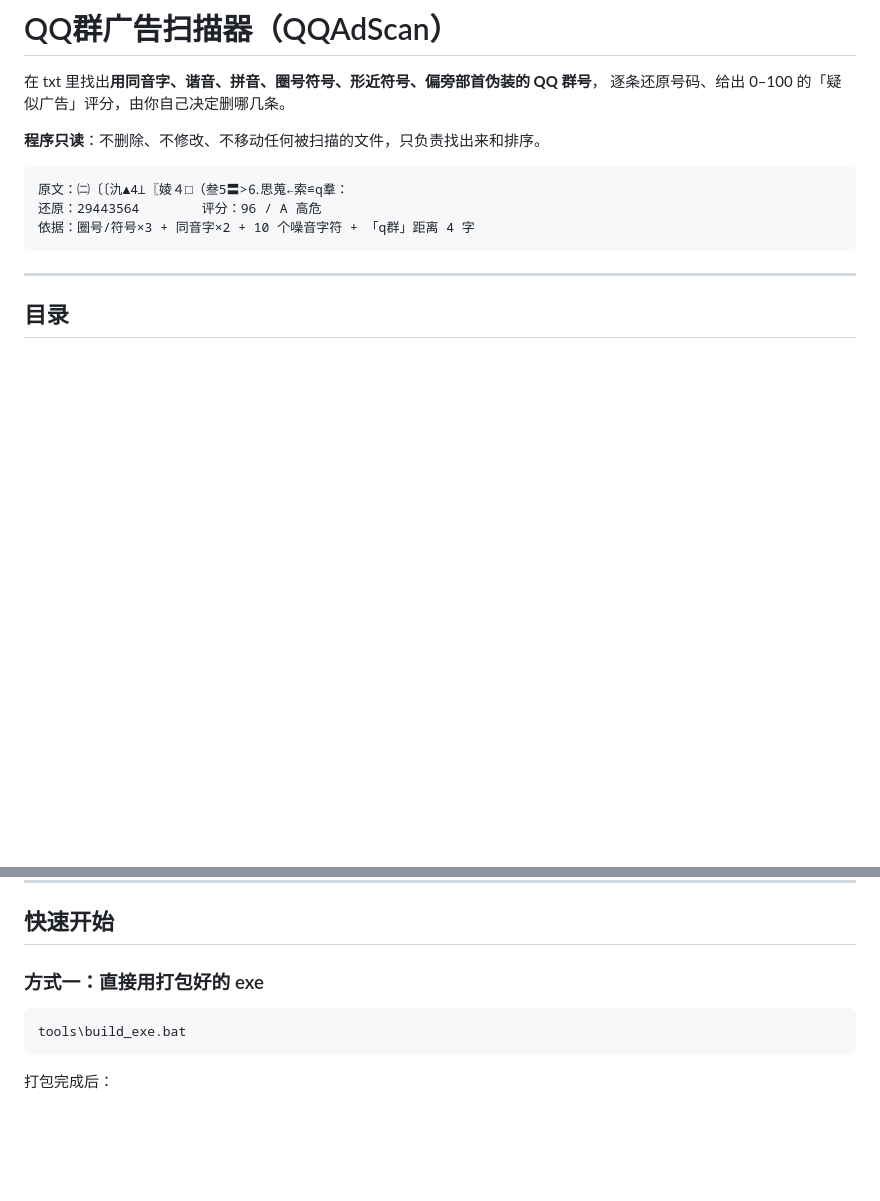
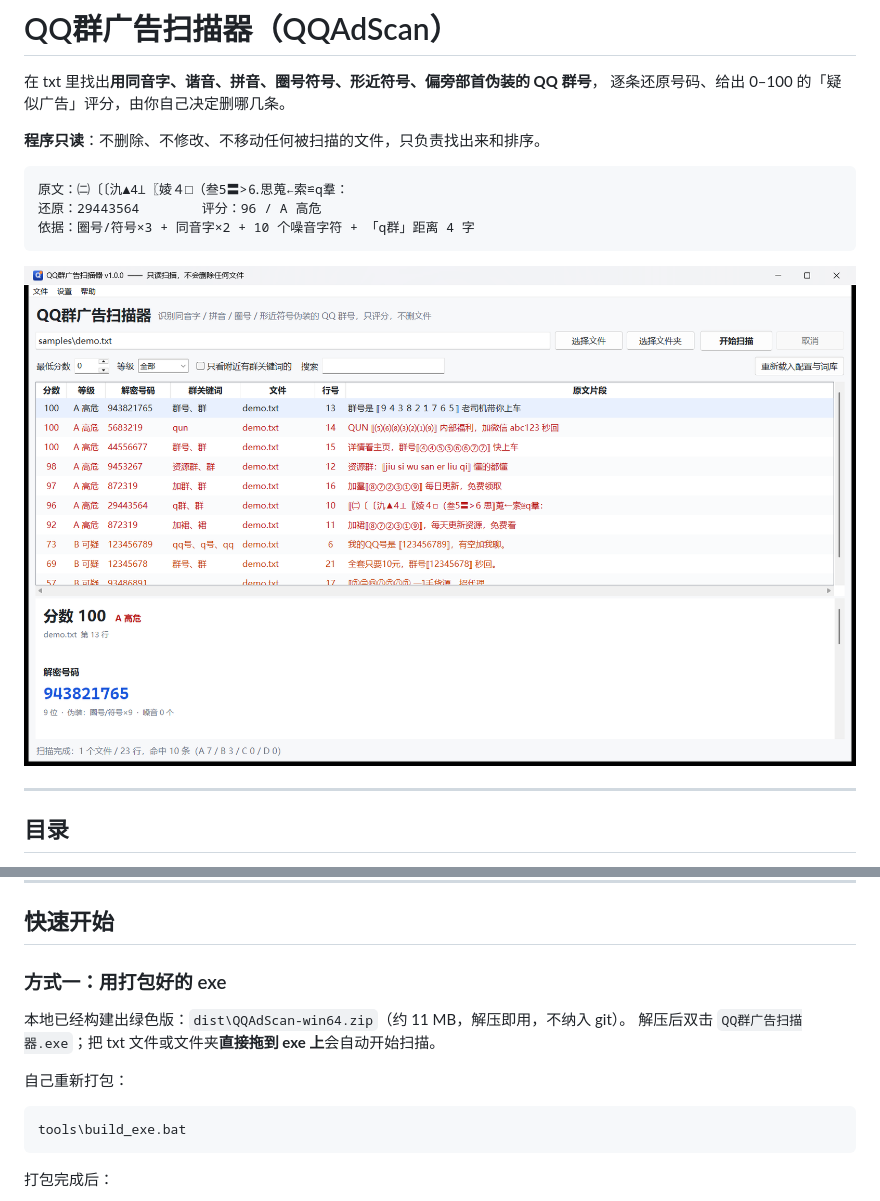
Before and after one commit to HK5538/qqadscan, a Markdown page: README.md, 2 parts joined by grey strips. Drawn GitHub-style; pictures changed too: docs/screenshot.png (added); blank space fills up the shorter version.

````diff
--- a/README.md
+++ b/README.md
@@ -10,6 +10,8 @@
 还原：29443564        评分：96 / A 高危
 依据：圈号/符号×3 + 同音字×2 + 10 个噪音字符 + 「q群」距离 4 字
 ```
+
+![界面预览](docs/screenshot.png)
 
 ---
 
@@ -61,7 +63,12 @@
 
 ## 快速开始
 
-### 方式一：直接用打包好的 exe
+### 方式一：用打包好的 exe
+
+本地已经构建出绿色版：`dist\QQAdScan-win64.zip`（约 11 MB，解压即用，不纳入 git）。
+解压后双击 `QQ群广告扫描器.exe`；把 txt 文件或文件夹**直接拖到 exe 上**会自动开始扫描。
+
+自己重新打包：
 
 ```bat
 tools\build_exe.bat
````
Also changed, not shown: assets/app.png (added), 10 other files.
